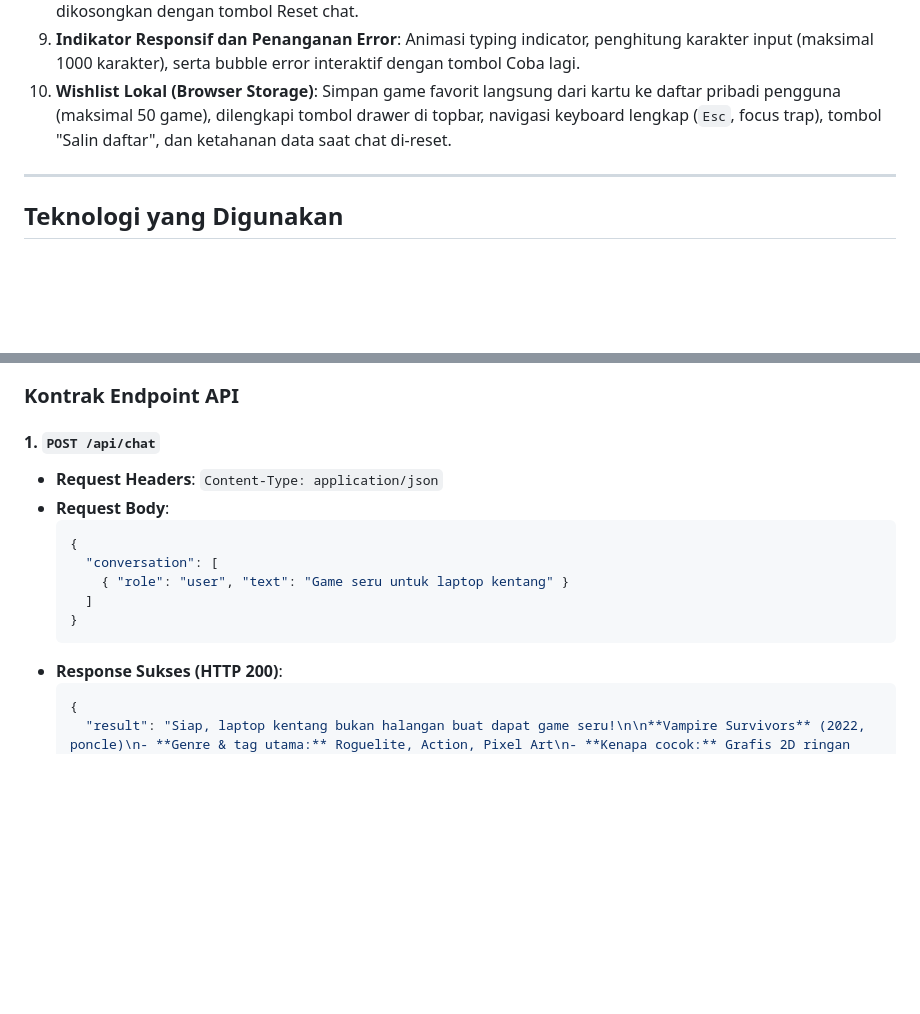
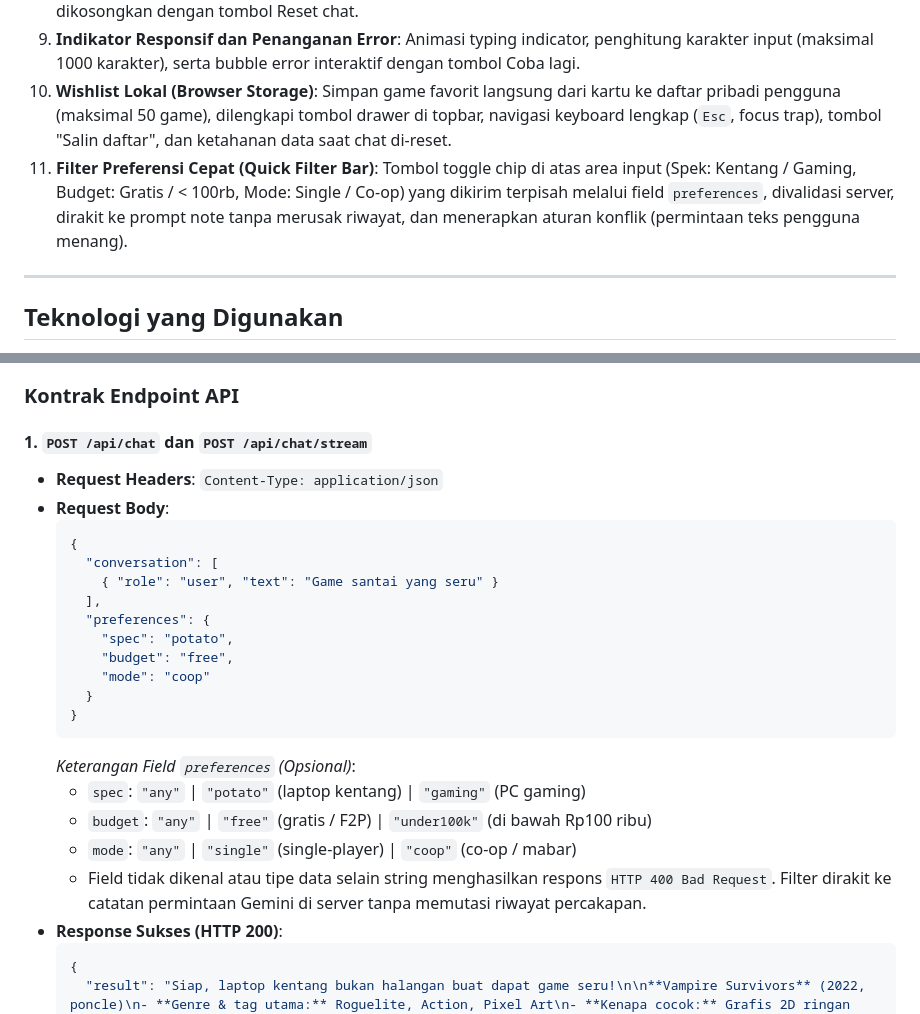
Before and after one commit to Farhanrhm/ChatBot, a Markdown page: README.md, 2 parts joined by grey strips. Drawn GitHub-style; blank space fills up the shorter version.

Commit message:
docs: document preference filters API contract and manual test scenarios

````diff
--- a/README.md
+++ b/README.md
@@ -25,6 +25,7 @@ SteamScout adalah aplikasi web chatbot rekomendasi game PC di ekosistem Steam. M
 8. **Ketahanan Sesi (sessionStorage)**: Percakapan tidak hilang saat halaman dimuat ulang (refresh), dan dapat dikosongkan dengan tombol Reset chat.
 9. **Indikator Responsif dan Penanganan Error**: Animasi typing indicator, penghitung karakter input (maksimal 1000 karakter), serta bubble error interaktif dengan tombol Coba lagi.
 10. **Wishlist Lokal (Browser Storage)**: Simpan game favorit langsung dari kartu ke daftar pribadi pengguna (maksimal 50 game), dilengkapi tombol drawer di topbar, navigasi keyboard lengkap (`Esc`, focus trap), tombol "Salin daftar", dan ketahanan data saat chat di-reset.
+11. **Filter Preferensi Cepat (Quick Filter Bar)**: Tombol toggle chip di atas area input (Spek: Kentang / Gaming, Budget: Gratis / < 100rb, Mode: Single / Co-op) yang dikirim terpisah melalui field `preferences`, divalidasi server, dirakit ke prompt note tanpa merusak riwayat, dan menerapkan aturan konflik (permintaan teks pengguna menang).
 
 ---
 
@@ -70,16 +71,26 @@ sequenceDiagram
 
 ### Kontrak Endpoint API
 
-#### 1. `POST /api/chat`
+#### 1. `POST /api/chat` dan `POST /api/chat/stream`
 - **Request Headers**: `Content-Type: application/json`
 - **Request Body**:
   ```json
   {
     "conversation": [
-      { "role": "user", "text": "Game seru untuk laptop kentang" }
-    ]
+      { "role": "user", "text": "Game santai yang seru" }
+    ],
+    "preferences": {
+      "spec": "potato",
+      "budget": "free",
+      "mode": "coop"
+    }
   }
   ```
+  *Keterangan Field `preferences` (Opsional)*:
+  - `spec`: `"any"` | `"potato"` (laptop kentang) | `"gaming"` (PC gaming)
+  - `budget`: `"any"` | `"free"` (gratis / F2P) | `"under100k"` (di bawah Rp100 ribu)
+  - `mode`: `"any"` | `"single"` (single-player) | `"coop"` (co-op / mabar)
+  - Field tidak dikenal atau tipe data selain string menghasilkan respons `HTTP 400 Bad Request`. Filter dirakit ke catatan permintaan Gemini di server tanpa memutasi riwayat percakapan.
 - **Response Sukses (HTTP 200)**:
   ```json
   {
````
Also changed, not shown: other parts of README.md (+1 -1 lines), docs/TEST_RESULTS.md (+7 -0 lines).
